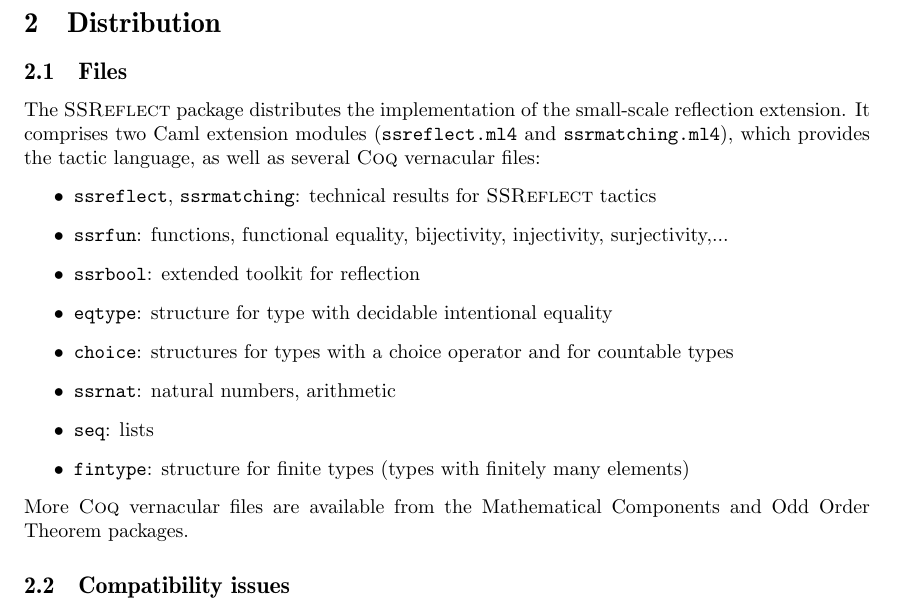
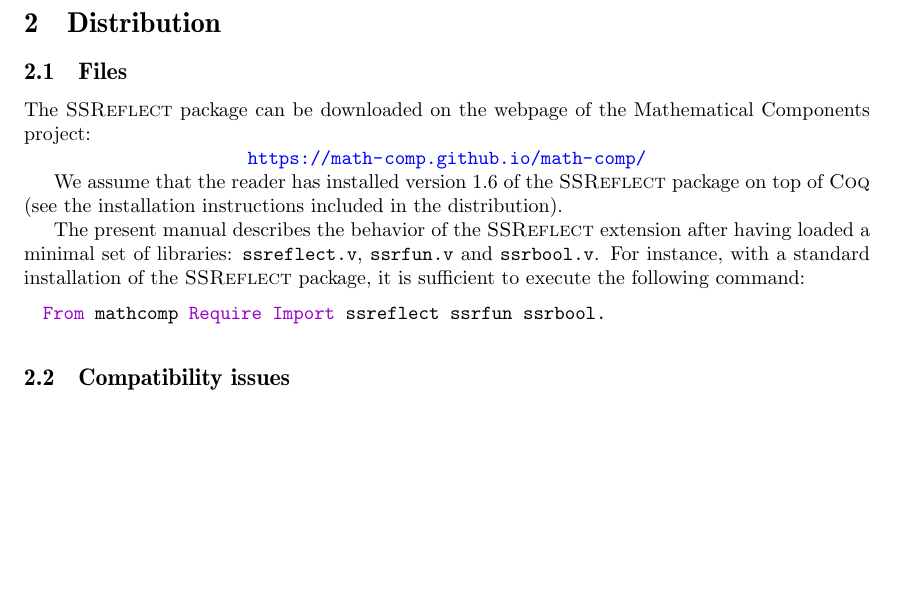
Before and after one commit to math-comp/ssr-manual, a LaTeX paper (main.tex, which reads macro.tex, usage.tex): part of page 9 of 73, cut so that both start at the same text, the shorter picture padded with empty space. Compiled offline with pdfLaTeX; the source files are stored in an older character set and shown here as Unicode.

Commit message:
Update of the distro/instal section.

```diff
--- a/macro.tex
+++ b/macro.tex
@@ -1,4 +1,4 @@
-
+\newcommand{\ssrversion}{1.6}
 \newcommand{\Coq}{{\sc Coq}}
 \newcommand{\ssr}{{\sc SSReflect}}
 \newcommand{\Ltac}{$\mathcal{L}$tac}
--- a/usage.tex
+++ b/usage.tex
@@ -1,29 +1,25 @@
 \section{Distribution}
 
 \subsection{Files}\label{sec:files}
-The \ssr{} package distributes the implementation of the
-small-scale reflection extension. It comprises
-two Caml extension modules ({\tt ssreflect.ml4} and {\tt
-  ssrmatching.ml4}), which provides the tactic language, as well as several
-\Coq{} vernacular files:
-\begin{itemize}
-\item {\tt ssreflect}, {\tt ssrmatching}: technical results for \ssr{} tactics
-\item {\tt ssrfun}: functions, functional equality, bijectivity,
-  injectivity, surjectivity,...
-\item {\tt ssrbool}: extended toolkit for reflection
-\item {\tt eqtype}: structure for type with decidable intentional equality
-\item {\tt choice}: structures for types with a choice operator and for
-  countable types
-\item {\tt ssrnat}: natural numbers, arithmetic
-\item {\tt seq}: lists
-\item {\tt fintype}: structure for finite types
-          (types with finitely many elements)
-\end{itemize}
-% Note that some files from the \ssr{}~1.2 distribution have been renamed
-% (trailing {\tt s} are dropped, and {\tt connect} becomes {\tt
-%   fingraph}).
-More \Coq{} vernacular files are available from the
-Mathematical Components and Odd Order Theorem packages.
+The \ssr{} package can be downloaded on the webpage of the
+Mathematical Components project:
+
+\centerline{\url{https://math-comp.github.io/math-comp/}}
+
+
+We assume that the reader has installed version \ssrversion{} of the
+\ssr{} package on top of \Coq{} (see the installation instructions
+included in the distribution).
+
+The present manual describes the behavior of
+the \ssr{} extension after having loaded a minimal set of libraries:
+{\tt ssreflect.v}, {\tt ssrfun.v} and {\tt ssrbool.v}. For instance,
+with a standard installation of the \ssr{} package, it is sufficient
+to execute the following command:
+
+\begin{lstlisting}
+  From mathcomp Require Import ssreflect ssrfun ssrbool.
+\end{lstlisting}
 
 
 \subsection{Compatibility issues}\label{sec:compat}
```
Also changed, not shown: defManSSR.tex (+1 -1 lines), usage.tex (2 more changed lines).
